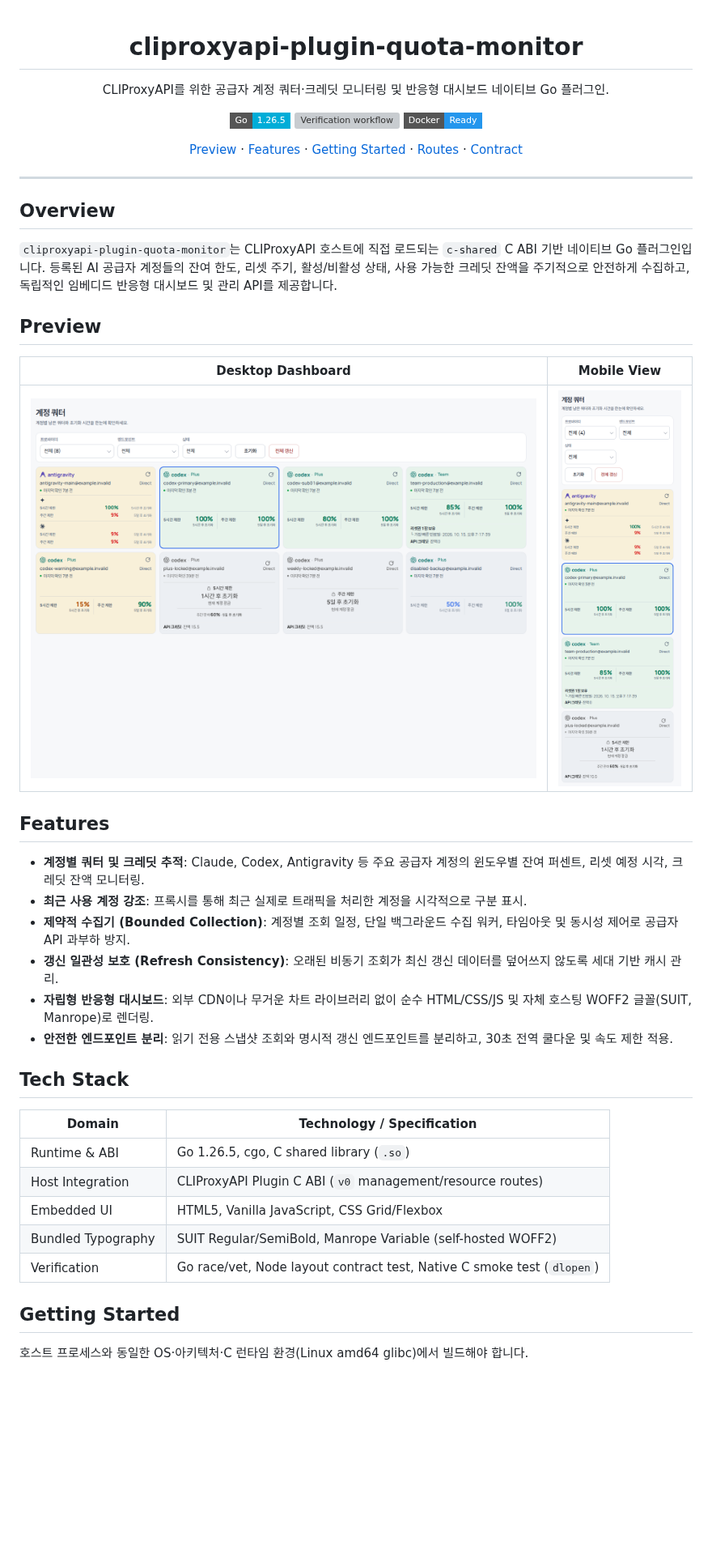
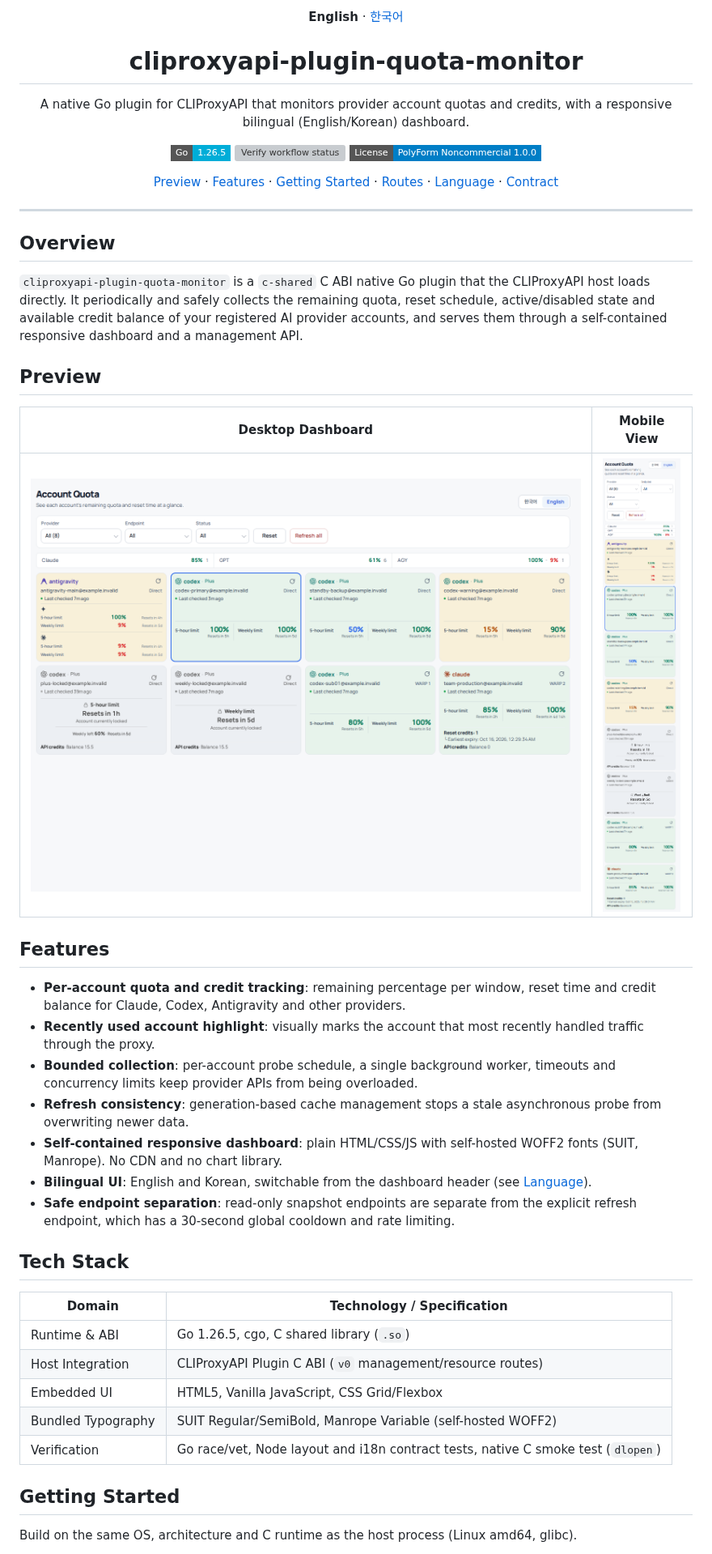
Before and after one commit to dohwi/cliproxyapi-plugin-quota-monitor, a Markdown page: README.md, the part around one of its changes. Shown at 81% size. Rendered like a GitHub page; pictures changed too: docs/assets/quota-desktop.en.png (added), docs/assets/quota-desktop.png (deleted), docs/assets/quota-mobile.en.png (added); badges without logos; blank space fills up the shorter version; grey boxes are pictures that could not be loaded.

```diff
--- a/README.md
+++ b/README.md
@@ -1,36 +1,39 @@
+<p align="center"><b>English</b> · <a href="README.ko.md">한국어</a></p>
+
 <div align="center">
   <h1>cliproxyapi-plugin-quota-monitor</h1>
-  <p>CLIProxyAPI를 위한 공급자 계정 쿼터·크레딧 모니터링 및 반응형 대시보드 네이티브 Go 플러그인.</p>
+  <p>A native Go plugin for CLIProxyAPI that monitors provider account quotas and credits, with a responsive bilingual (English/Korean) dashboard.</p>
 
   <p>
     <a href="https://go.dev" target="_blank" rel="noreferrer"><img src="https://img.shields.io/badge/Go-1.26.5-00ADD8?style=flat-square&logo=go&logoColor=white" alt="Go 1.26.5" /></a>
-    <a href="https://github.com/dohwi/cliproxyapi-plugin-quota-monitor/actions/workflows/verify.yml" target="_blank" rel="noreferrer"><img src="https://img.shields.io/github/actions/workflow/status/dohwi/cliproxyapi-plugin-quota-monitor/verify.yml?branch=main&style=flat-square&label=verify" alt="Verification workflow" /></a>
-    <a href="https://www.docker.com" target="_blank" rel="noreferrer"><img src="https://img.shields.io/badge/Docker-Ready-2496ED?style=flat-square&logo=docker&logoColor=white" alt="Docker Ready" /></a>
+    <a href="https://github.com/dohwi/cliproxyapi-plugin-quota-monitor/actions/workflows/verify.yml" target="_blank" rel="noreferrer"><img src="https://img.shields.io/github/actions/workflow/status/dohwi/cliproxyapi-plugin-quota-monitor/verify.yml?branch=main&style=flat-square&label=verify" alt="Verify workflow status" /></a>
+    <a href="LICENSE" target="_blank" rel="noreferrer"><img src="https://img.shields.io/badge/License-PolyForm_Noncommercial_1.0.0-blue?style=flat-square" alt="PolyForm Noncommercial 1.0.0" /></a>
   </p>
 
-  <p><a href="#preview">Preview</a> · <a href="#features">Features</a> · <a href="#getting-started">Getting Started</a> · <a href="#routes">Routes</a> · <a href="docs/contract.md">Contract</a></p>
+  <p><a href="#preview">Preview</a> · <a href="#features">Features</a> · <a href="#getting-started">Getting Started</a> · <a href="#routes">Routes</a> · <a href="#language">Language</a> · <a href="docs/contract.md">Contract</a></p>
 </div>
 
 ---
 
 ## Overview
 
-`cliproxyapi-plugin-quota-monitor`는 CLIProxyAPI 호스트에 직접 로드되는 `c-shared` C ABI 기반 네이티브 Go 플러그인입니다. 등록된 AI 공급자 계정들의 잔여 한도, 리셋 주기, 활성/비활성 상태, 사용 가능한 크레딧 잔액을 주기적으로 안전하게 수집하고, 독립적인 임베디드 반응형 대시보드 및 관리 API를 제공합니다.
+`cliproxyapi-plugin-quota-monitor` is a `c-shared` C ABI native Go plugin that the CLIProxyAPI host loads directly. It periodically and safely collects the remaining quota, reset schedule, active/disabled state and available credit balance of your registered AI provider accounts, and serves them through a self-contained responsive dashboard and a management API.
 
 ## Preview
 
 | Desktop Dashboard | Mobile View |
 | :---: | :---: |
-| <img src="docs/assets/quota-desktop.png" alt="계정 쿼터: 상태 요약, 계정별 한도와 초기화 시각" width="100%" /> | <img src="docs/assets/quota-mobile.png" alt="모바일 계정 쿼터와 터치용 필터" width="280" /> |
+| <img src="docs/assets/quota-desktop.en.png" alt="Account quota dashboard: status summary, per-account limits and reset times" width="100%" /> | <img src="docs/assets/quota-mobile.en.png" alt="Account quota dashboard on mobile" width="100%" /> |
 
 ## Features
 
-- **계정별 쿼터 및 크레딧 추적**: Claude, Codex, Antigravity 등 주요 공급자 계정의 윈도우별 잔여 퍼센트, 리셋 예정 시각, 크레딧 잔액 모니터링.
-- **최근 사용 계정 강조**: 프록시를 통해 최근 실제로 트래픽을 처리한 계정을 시각적으로 구분 표시.
-- **제약적 수집기 (Bounded Collection)**: 계정별 조회 일정, 단일 백그라운드 수집 워커, 타임아웃 및 동시성 제어로 공급자 API 과부하 방지.
-- **갱신 일관성 보호 (Refresh Consistency)**: 오래된 비동기 조회가 최신 갱신 데이터를 덮어쓰지 않도록 세대 기반 캐시 관리.
-- **자립형 반응형 대시보드**: 외부 CDN이나 무거운 차트 라이브러리 없이 순수 HTML/CSS/JS 및 자체 호스팅 WOFF2 글꼴(SUIT, Manrope)로 렌더링.
-- **안전한 엔드포인트 분리**: 읽기 전용 스냅샷 조회와 명시적 갱신 엔드포인트를 분리하고, 30초 전역 쿨다운 및 속도 제한 적용.
+- **Per-account quota and credit tracking**: remaining percentage per window, reset time and credit balance for Claude, Codex, Antigravity and other providers.
+- **Recently used account highlight**: visually marks the account that most recently handled traffic through the proxy.
+- **Bounded collection**: per-account probe schedule, a single background worker, timeouts and concurrency limits keep provider APIs from being overloaded.
+- **Refresh consistency**: generation-based cache management stops a stale asynchronous probe from overwriting newer data.
+- **Self-contained responsive dashboard**: plain HTML/CSS/JS with self-hosted WOFF2 fonts (SUIT, Manrope). No CDN and no chart library.
+- **Bilingual UI**: English and Korean, switchable from the dashboard header (see [Language](#language)).
+- **Safe endpoint separation**: read-only snapshot endpoints are separate from the explicit refresh endpoint, which has a 30-second global cooldown and rate limiting.
 
 ## Tech Stack
 
@@ -40,9 +43,9 @@
 | Host Integration | CLIProxyAPI Plugin C ABI (`v0` management/resource routes) |
 | Embedded UI | HTML5, Vanilla JavaScript, CSS Grid/Flexbox |
 | Bundled Typography | SUIT Regular/SemiBold, Manrope Variable (self-hosted WOFF2) |
-| Verification | Go race/vet, Node layout contract test, Native C smoke test (`dlopen`) |
+| Verification | Go race/vet, Node layout and i18n contract tests, native C smoke test (`dlopen`) |
 
 ## Getting Started
 
-호스트 프로세스와 동일한 OS·아키텍처·C 런타임 환경(Linux amd64 glibc)에서 빌드해야 합니다.
+Build on the same OS, architecture and C runtime as the host process (Linux amd64, glibc).
 
```
Also changed, not shown: other parts of README.md (+42 -27 lines), README.ko.md (added, +131 -0 lines), THIRD_PARTY_NOTICES.md (+1 -1 lines), docs/assets/quota-desktop.ko.png (added), docs/assets/quota-mobile.ko.png (added), 4 other files.
